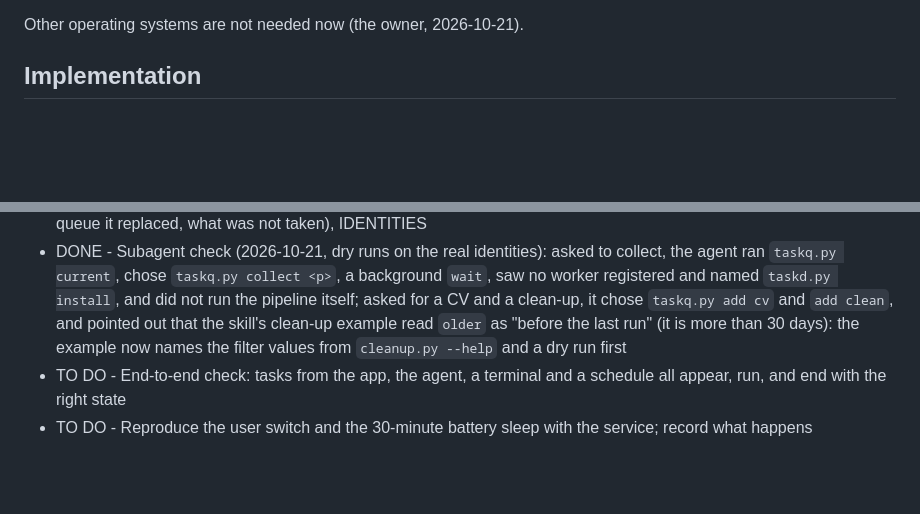
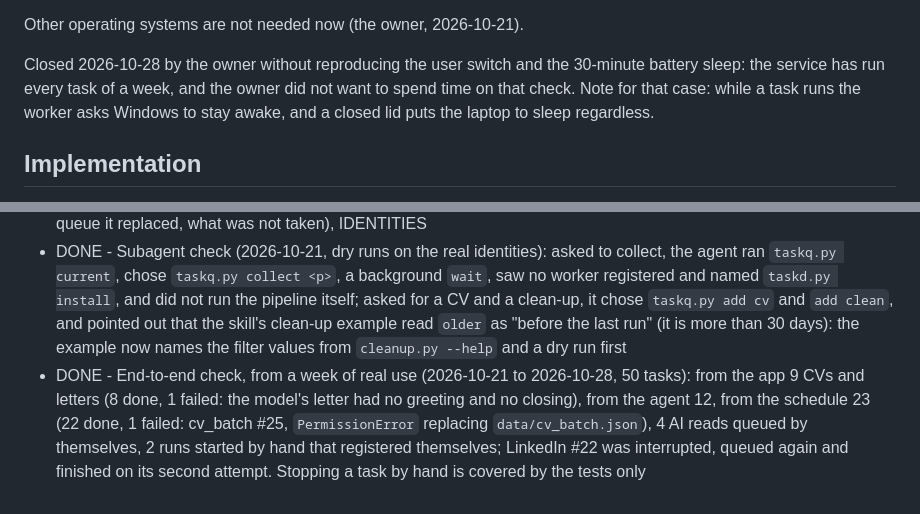
Before and after one commit to SergeiTishkov/work-ide, a Markdown page: tasks/3-done/0056-runs-outlive-a-user-switch.md, 2 parts joined by grey strips. GitHub-like rendering; blank space fills up the shorter version.

Commit message:
Tasks: 0056 done, checked by a week of real use; the user-switch check dropped by the owner
Co-Authored-By: Claude Opus 5.5 <noreply@anthropic.com>

```diff
--- a/tasks/2-to-do/0056-runs-outlive-a-user-switch.md
+++ b/tasks/3-done/0056-runs-outlive-a-user-switch.md
@@ -33,6 +33,12 @@ What the owner wants:
   with the reason shown, and starts by itself when it is there.
 
 Other operating systems are not needed now (the owner, 2026-10-21).
+
+Closed 2026-10-28 by the owner without reproducing the user switch and the
+30-minute battery sleep: the service has run every task of a week, and the
+owner did not want to spend time on that check. Note for that case: while a
+task runs the worker asks Windows to stay awake, and a closed lid puts the
+laptop to sleep regardless.
 
 ## Implementation
 **The queue is SQLite, a file of its own** (`data/tasks.sqlite`, WAL): the
@@ -104,5 +110,4 @@ the task must appear in the queue and run there.
 - DONE - Agent infrastructure: the `run-task` skill, the CLAUDE.md and RUNBOOK rules, `/top` and `/run` add their long step to the queue unless `taskq.py current` names the session's own task; the `pipeline` kind takes `skip_contracts`
 - DONE - Docs: README (the task service, registering the workers), ARCHITECTURE (the task service, the in-memory queue it replaced, what was not taken), IDENTITIES
 - DONE - Subagent check (2026-10-21, dry runs on the real identities): asked to collect, the agent ran `taskq.py current`, chose `taskq.py collect <p>`, a background `wait`, saw no worker registered and named `taskd.py install`, and did not run the pipeline itself; asked for a CV and a clean-up, it chose `taskq.py add cv` and `add clean`, and pointed out that the skill's clean-up example read `older` as "before the last run" (it is more than 30 days): the example now names the filter values from `cleanup.py --help` and a dry run first
-- TO DO - End-to-end check: tasks from the app, the agent, a terminal and a schedule all appear, run, and end with the right state
-- TO DO - Reproduce the user switch and the 30-minute battery sleep with the service; record what happens
+- DONE - End-to-end check, from a week of real use (2026-10-21 to 2026-10-28, 50 tasks): from the app 9 CVs and letters (8 done, 1 failed: the model's letter had no greeting and no closing), from the agent 12, from the schedule 23 (22 done, 1 failed: cv_batch #25, `PermissionError` replacing `data/cv_batch.json`), 4 AI reads queued by themselves, 2 runs started by hand that registered themselves; LinkedIn #22 was interrupted, queued again and finished on its second attempt. Stopping a task by hand is covered by the tests only
```
